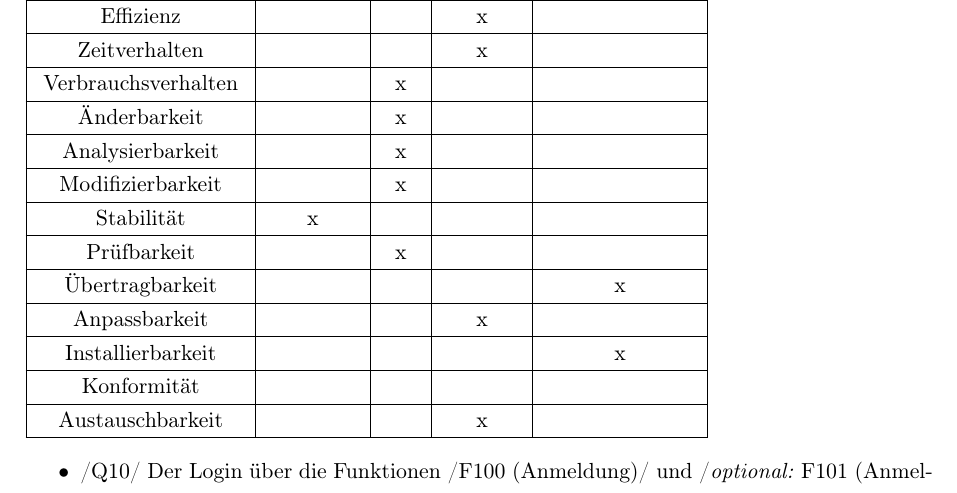
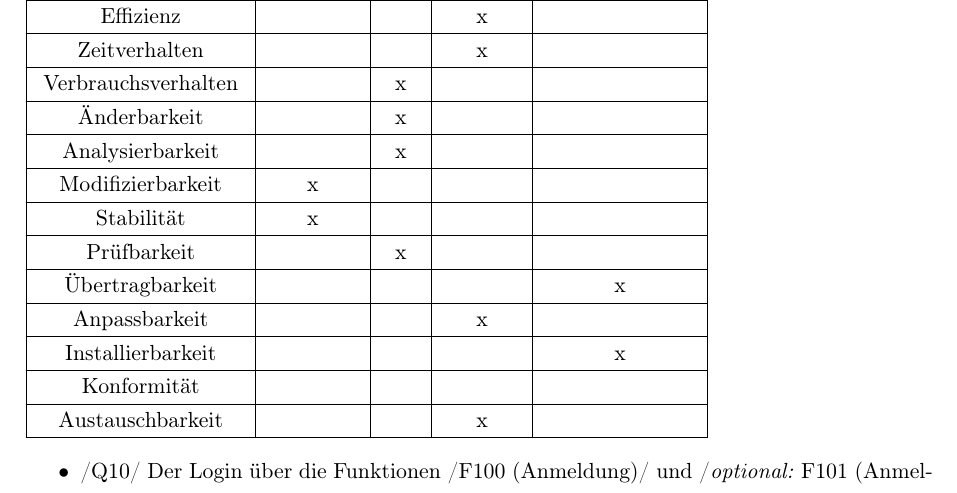
Before and after one commit to WiReSEP/WireLib2012, a LaTeX thesis (doc/Pflichtenheft/TemplatePflichtenheft.tex, which reads doc/Pflichtenheft/inhalt/nichtfunktionaleanforderungen.tex): part of page 33 of 39, cut so that both start at the same text. Compiled offline with pdfLaTeX; an older LaTeX class or package is replaced by its successor.

Commit message:
NFA korrigiert

```diff
--- a/doc/Pflichtenheft/inhalt/nichtfunktionaleanforderungen.tex
+++ b/doc/Pflichtenheft/inhalt/nichtfunktionaleanforderungen.tex
@@ -53,7 +53,7 @@ Verbrauchsverhalten&&x&&\\
 \hline
 Analysierbarkeit&&x&&\\
 \hline
-Modifizierbarkeit&&x&&\\
+Modifizierbarkeit&x&&&\\
 \hline
 Stabilität&x&&&\\
 \hline
```
